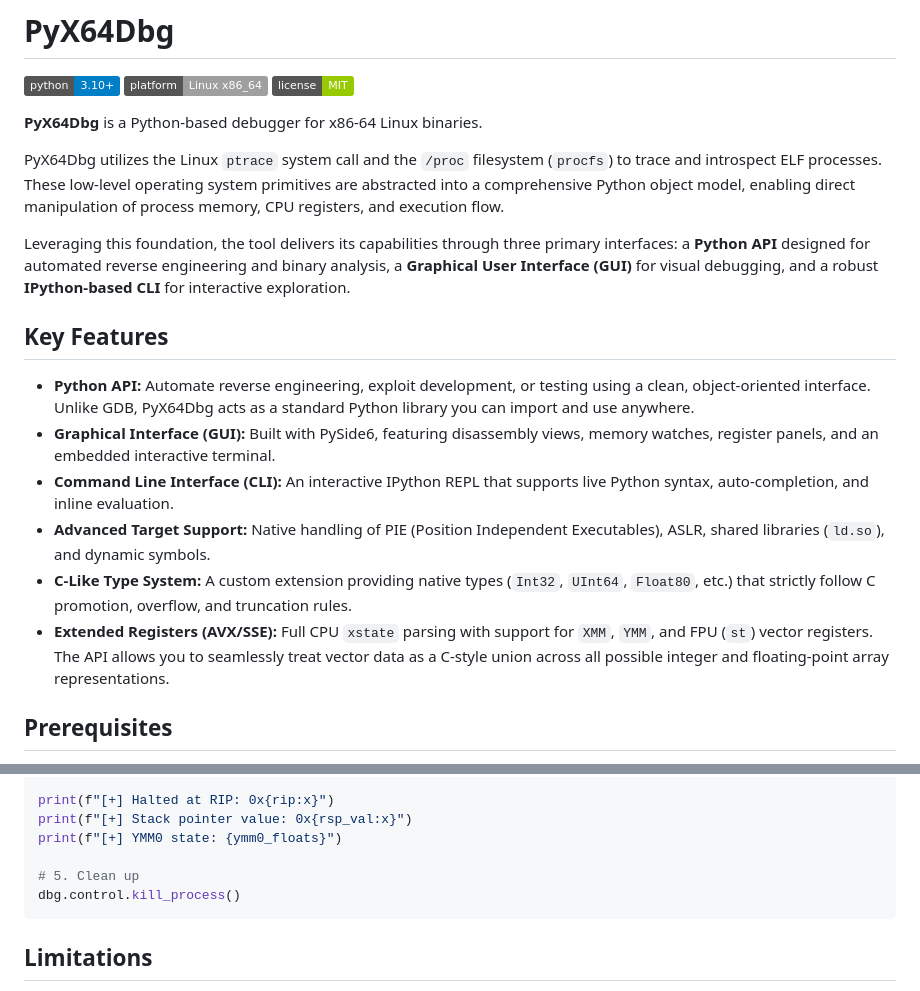
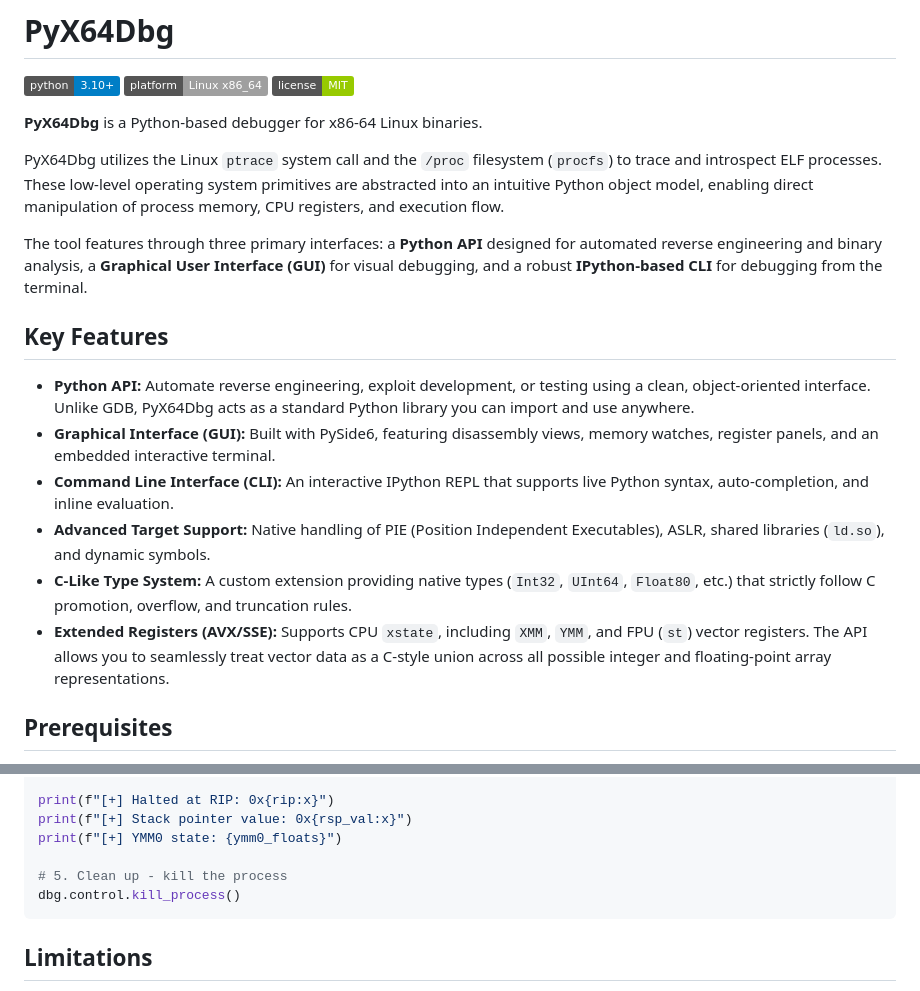
Before and after one commit to yoav-shamay/pyx64dbg, a Markdown page: README.md, 2 parts joined by grey strips. Drawn GitHub-style; badges without logos.

Commit message:
Some minor README changes

````diff
--- a/README.md
+++ b/README.md
@@ -6,9 +6,9 @@
 
 **PyX64Dbg** is a Python-based debugger for x86-64 Linux binaries.
 
-PyX64Dbg utilizes the Linux `ptrace` system call and the `/proc` filesystem (`procfs`) to trace and introspect ELF processes. These low-level operating system primitives are abstracted into a comprehensive Python object model, enabling direct manipulation of process memory, CPU registers, and execution flow.
+PyX64Dbg utilizes the Linux `ptrace` system call and the `/proc` filesystem (`procfs`) to trace and introspect ELF processes. These low-level operating system primitives are abstracted into an intuitive Python object model, enabling direct manipulation of process memory, CPU registers, and execution flow.
 
-Leveraging this foundation, the tool delivers its capabilities through three primary interfaces: a **Python API** designed for automated reverse engineering and binary analysis, a **Graphical User Interface (GUI)** for visual debugging, and a robust **IPython-based CLI** for interactive exploration.
+The tool features through three primary interfaces: a **Python API** designed for automated reverse engineering and binary analysis, a **Graphical User Interface (GUI)** for visual debugging, and a robust **IPython-based CLI** for debugging from the terminal.
 
 ## Key Features
 
@@ -17,7 +17,7 @@ Leveraging this foundation, the tool delivers its capabilities through three pri
 - **Command Line Interface (CLI):** An interactive IPython REPL that supports live Python syntax, auto-completion, and inline evaluation.
 - **Advanced Target Support:** Native handling of PIE (Position Independent Executables), ASLR, shared libraries (`ld.so`), and dynamic symbols.
 - **C-Like Type System:** A custom extension providing native types (`Int32`, `UInt64`, `Float80`, etc.) that strictly follow C promotion, overflow, and truncation rules.
-- **Extended Registers (AVX/SSE):** Full CPU `xstate` parsing with support for `XMM`, `YMM`, and FPU (`st`) vector registers. The API allows you to seamlessly treat vector data as a C-style union across all possible integer and floating-point array representations.
+- **Extended Registers (AVX/SSE):** Supports CPU `xstate`, including `XMM`, `YMM`, and FPU (`st`) vector registers. The API allows you to seamlessly treat vector data as a C-style union across all possible integer and floating-point array representations.
 
 ## Prerequisites
 
@@ -88,7 +88,7 @@ print(f"[+] Halted at RIP: 0x{rip:x}")
 print(f"[+] Stack pointer value: 0x{rsp_val:x}")
 print(f"[+] YMM0 state: {ymm0_floats}")
 
-# 5. Clean up
+# 5. Clean up - kill the process
 dbg.control.kill_process()
 ```
 
````
